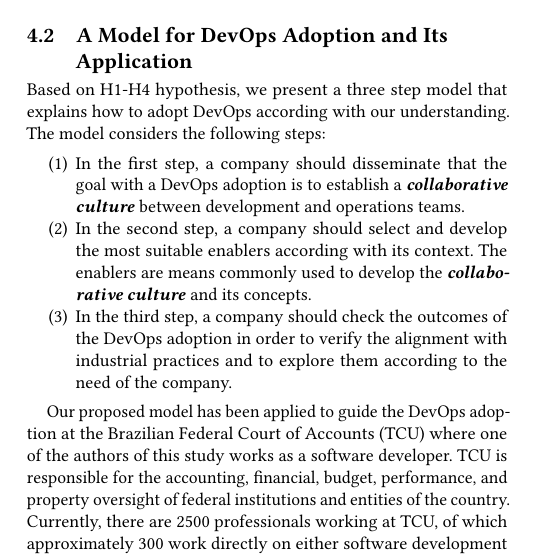
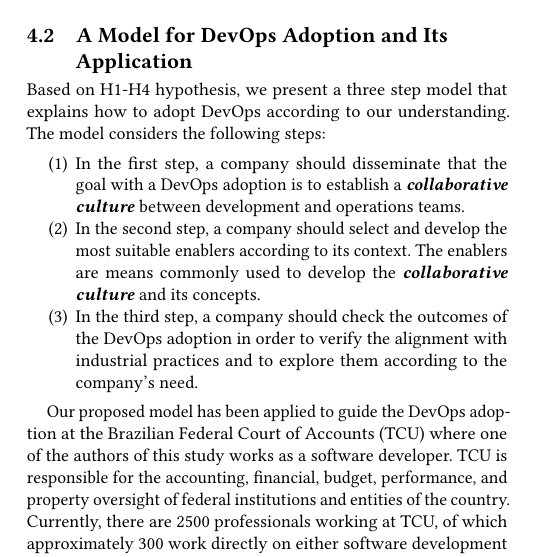
Before and after one commit to wweellddeerr/devops-esem, a LaTeX paper (main.tex, which reads 4_2_application.tex): part of one column of page 8 of 11, cut so that both start at the same text. Compiled offline with pdfLaTeX.

```diff
--- a/5_application.tex
+++ b/4_2_application.tex
@@ -1,7 +1,7 @@
 \subsection{A Model for DevOps Adoption and Its Application}\label{sec:case_study}
 
 Based on H1-H4 hypothesis, we present a three step model that
-explains how to adopt DevOps according with our understanding. The
+explains how to adopt DevOps according to our understanding. The
 model considers the following steps:
 
 \begin{enumerate}
@@ -11,14 +11,13 @@
 development and operations teams.
 
 \item In the second step, a company should select and develop
-the most suitable enablers according with its context. The enablers
+the most suitable enablers according to its context. The enablers
 are means commonly used to develop the \cc
 and its concepts.
 
 \item In the third step, a company should check the outcomes of the
 DevOps adoption in order to verify the alignment with
-industrial practices and to explore them according to the
-need of the company.
+industrial practices and to explore them according to the company's need.
 \end{enumerate}
 
 Our proposed model has been applied to guide the DevOps adoption at the Brazilian Federal Court of
```
Also changed, not shown: main.tex (+5 -5 lines), 4_1_results.tex (renamed from 4_results.tex), 5_threats.tex (renamed from 6_threats.tex), 6_related_work.tex (renamed from 7_related_work.tex), 7_conclusion.tex (renamed from 8_conclusion.tex).
